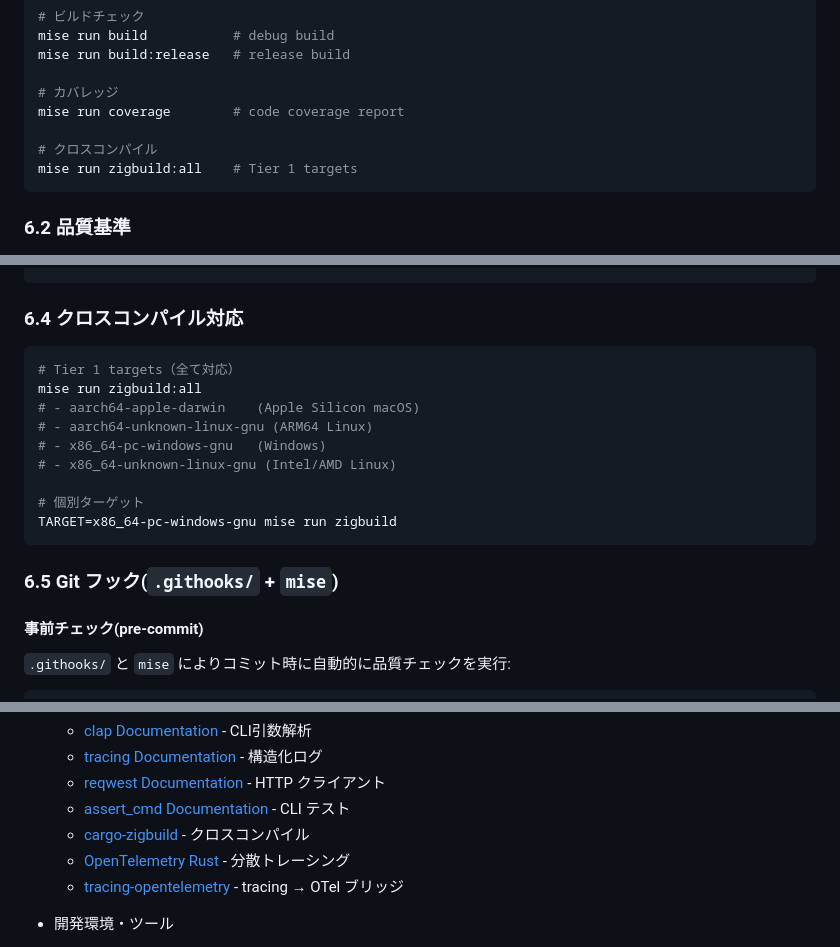
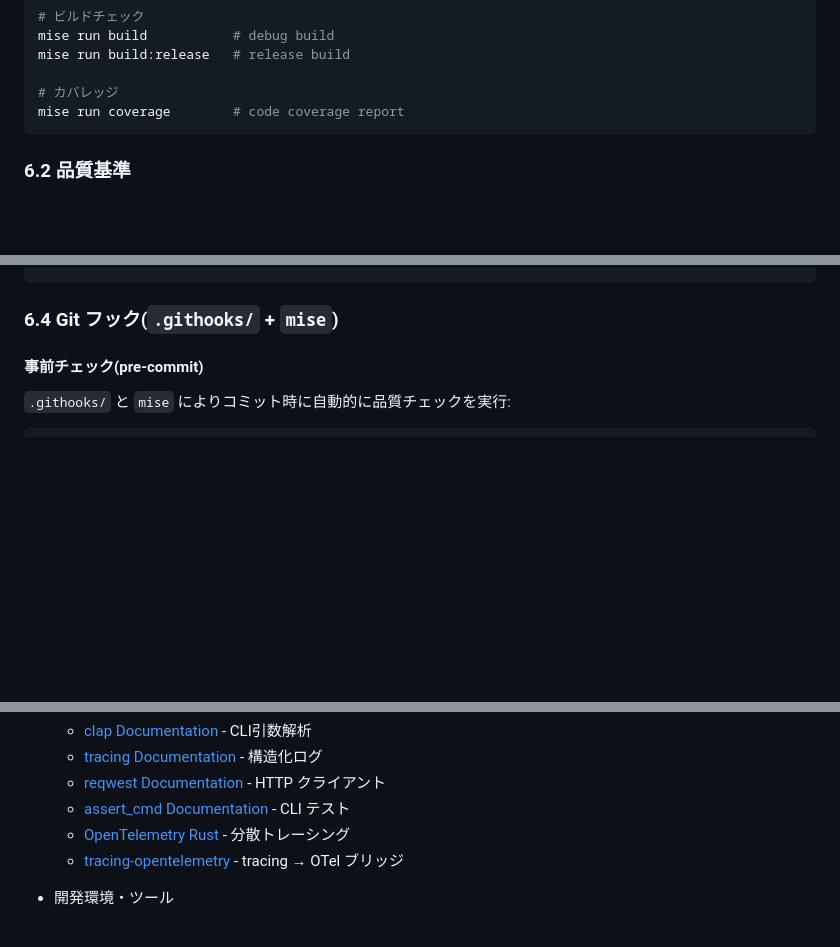
Before and after one commit to naa0yama/boilerplate-rust, a Markdown page: docs/project_rules.md, 3 parts joined by grey strips. Rendered like a GitHub page; blank space fills up the shorter version.

Commit message:
remove: delete zigbuild references from docs (#206)
## Summary
- `docs/project_rules.md` から廃止済みの `cargo-zigbuild` 関連の記述を削除
  - セクション 6.1 のコマンド一覧から `mise run zigbuild:all` 行を削除
  - セクション 6.4「クロスコンパイル対応」を丸ごと削除し、後続セクションを繰り上げ
  - 参考資料から `cargo-zigbuild` のリンクを削除

## Test plan
- [x] `grep -i zig docs/project_rules.md` で結果が 0 件
- [x] セクション番号(6.1〜6.4)が連続している
- [x] `mise run pre-commit` パス

````diff
--- a/docs/project_rules.md
+++ b/docs/project_rules.md
@@ -374,9 +374,6 @@ mise run build:release   # release build
 
 # カバレッジ
 mise run coverage        # code coverage report
-
-# クロスコンパイル
-mise run zigbuild:all    # Tier 1 targets
 ```
 
 ### 6.2 品質基準
@@ -411,21 +408,7 @@ fn test_builder_succeeds() {
 }
 ```
 
-### 6.4 クロスコンパイル対応
-
-```bash
-# Tier 1 targets（全て対応）
-mise run zigbuild:all
-# - aarch64-apple-darwin    (Apple Silicon macOS)
-# - aarch64-unknown-linux-gnu (ARM64 Linux)
-# - x86_64-pc-windows-gnu   (Windows)
-# - x86_64-unknown-linux-gnu (Intel/AMD Linux)
-
-# 個別ターゲット
-TARGET=x86_64-pc-windows-gnu mise run zigbuild
-```
-
-### 6.5 Git フック(`.githooks/` + `mise`)
+### 6.4 Git フック(`.githooks/` + `mise`)
 
 #### 事前チェック(pre-commit)
 
@@ -708,7 +691,6 @@ otel = [...]  # OpenTelemetry 対応（コンテナ環境向け）
   - [tracing Documentation](https://docs.rs/tracing/) - 構造化ログ
   - [reqwest Documentation](https://docs.rs/reqwest/) - HTTP クライアント
   - [assert_cmd Documentation](https://docs.rs/assert_cmd/) - CLI テスト
-  - [cargo-zigbuild](https://github.com/rust-cross/cargo-zigbuild) - クロスコンパイル
   - [OpenTelemetry Rust](https://docs.rs/opentelemetry/) - 分散トレーシング
   - [tracing-opentelemetry](https://docs.rs/tracing-opentelemetry/) - tracing → OTel ブリッジ
 
````
